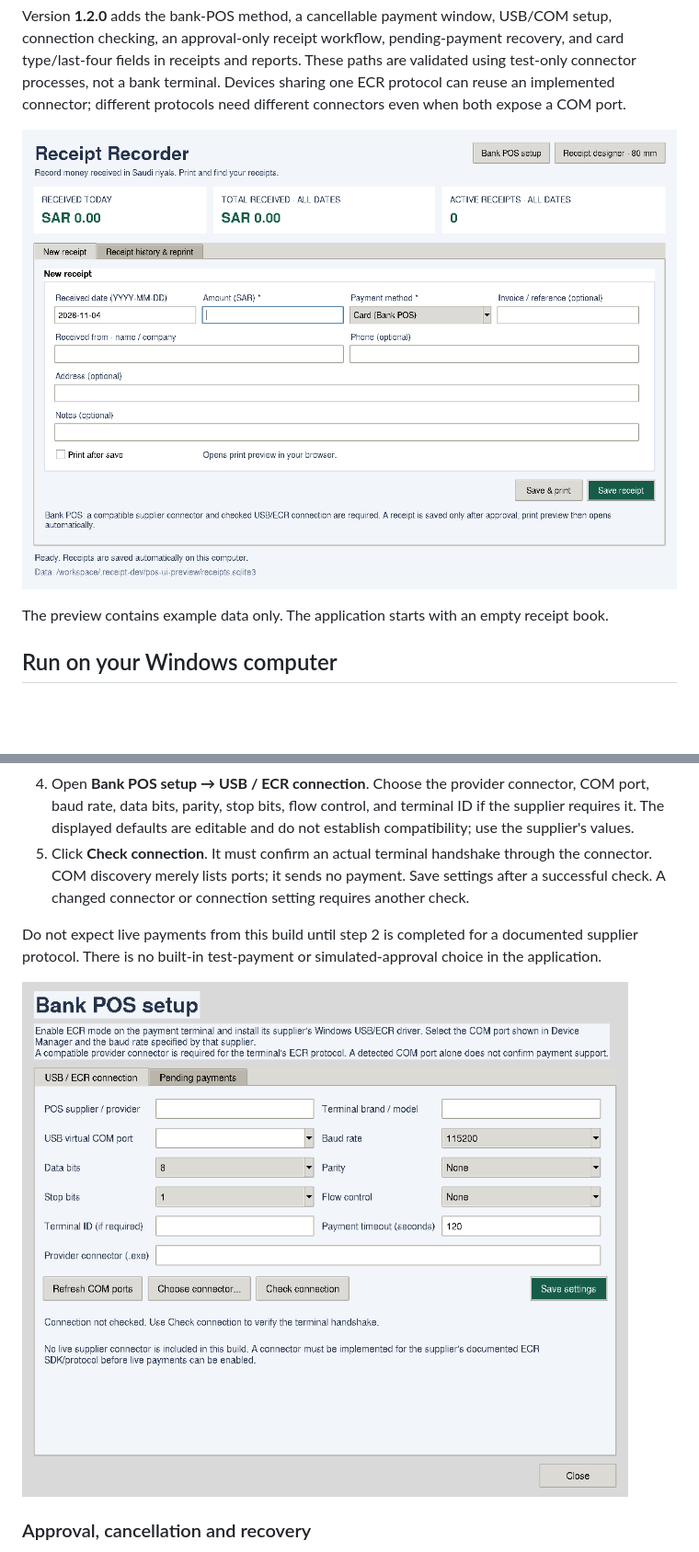
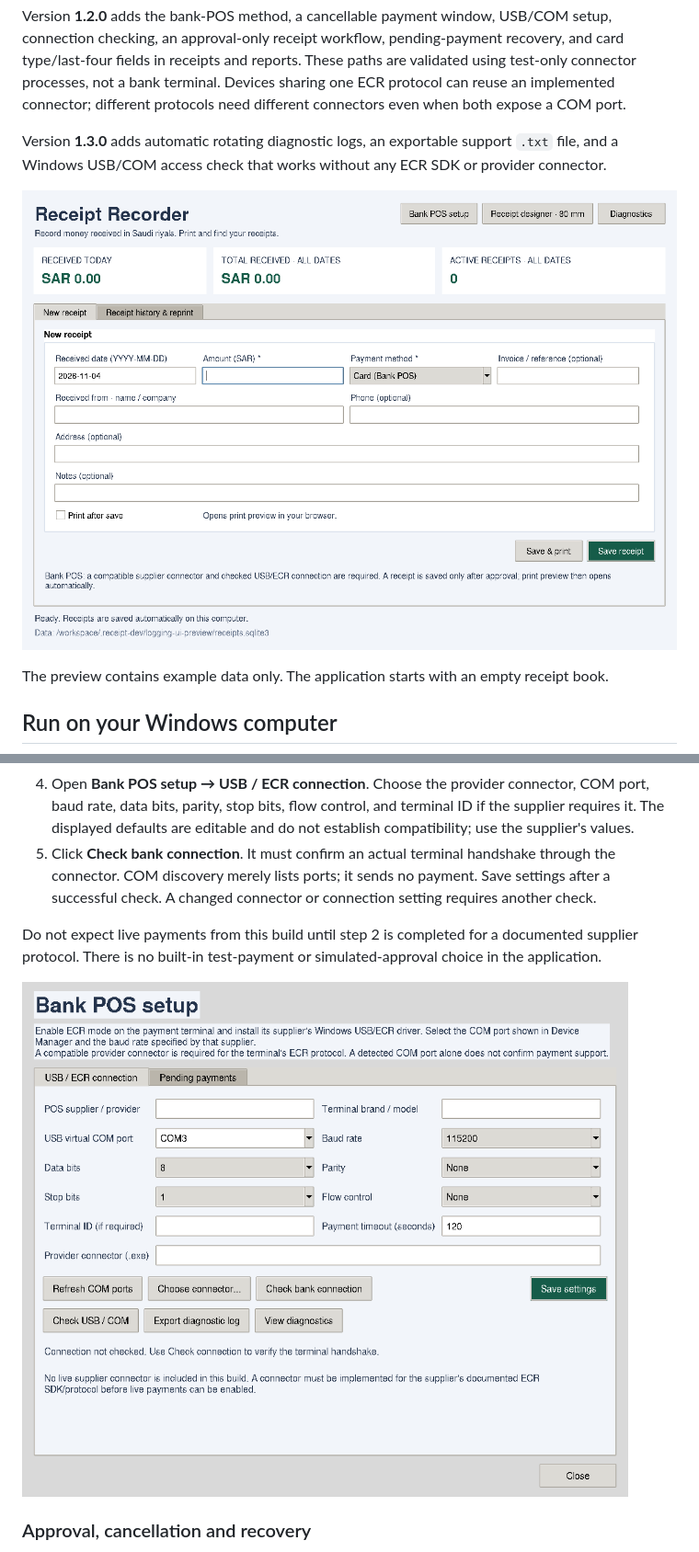
Before and after one commit to dennisjosepk/BANK-POS-INTEGRATION, a Markdown page: README.md, 2 parts joined by grey strips. Shown at 92% size. Drawn GitHub-style; pictures changed too: docs/bank-pos-setup-preview.png, docs/design-preview.png; blank space fills up the shorter version.

Commit message:
Add private diagnostic logs, export and Windows USB COM checks

```diff
--- a/README.md
+++ b/README.md
@@ -13,6 +13,9 @@ connection checking, an approval-only receipt workflow, pending-payment recovery
 fields in receipts and reports. These paths are validated using test-only connector processes,
 not a bank terminal. Devices sharing one ECR protocol can reuse an implemented connector;
 different protocols need different connectors even when both expose a COM port.
+
+Version **1.3.0** adds automatic rotating diagnostic logs, an exportable support `.txt` file,
+and a Windows USB/COM access check that works without any ECR SDK or provider connector.
 
 ![Application design preview with example receipts](docs/design-preview.png)
 
@@ -120,7 +170,7 @@ USB driver for the bank POS terminal and its separate serial settings.
 4. Open **Bank POS setup → USB / ECR connection**. Choose the provider connector, COM port,
    baud rate, data bits, parity, stop bits, flow control, and terminal ID if the supplier requires it.
    The displayed defaults are editable and do not establish compatibility; use the supplier's values.
-5. Click **Check connection**. It must confirm an actual terminal handshake through the connector.
+5. Click **Check bank connection**. It must confirm an actual terminal handshake through the connector.
    COM discovery merely lists ports; it sends no payment. Save settings after a successful check.
    A changed connector or connection setting requires another check.
 
```
Also changed, not shown: other parts of README.md (+47 -0 lines), docs/diagnostics-preview.png (added), 12 other files.
